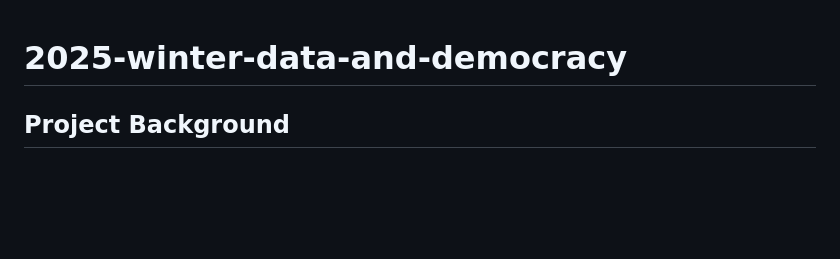
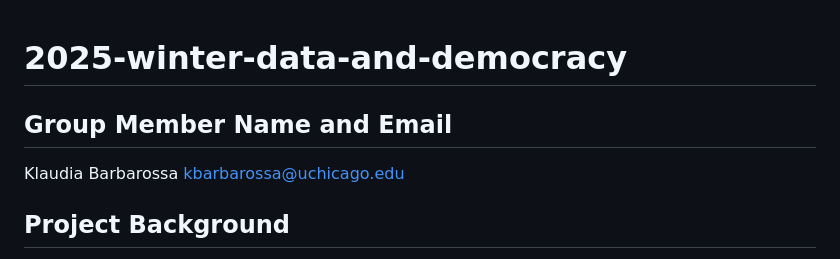
Before and after one commit to dsi-clinic/2025-winter-data-and-democracy, a Markdown page: README.md, the part around the change. GitHub-like rendering; blank space fills up the shorter version.

Commit message:
Add Klaudia Barbarossa to README

```diff
--- a/README.md
+++ b/README.md
@@ -1,4 +1,7 @@
 # 2025-winter-data-and-democracy
+
+## Group Member Name and Email
+Klaudia Barbarossa kbarbarossa@uchicago.edu
 
 ## Project Background
 
```
